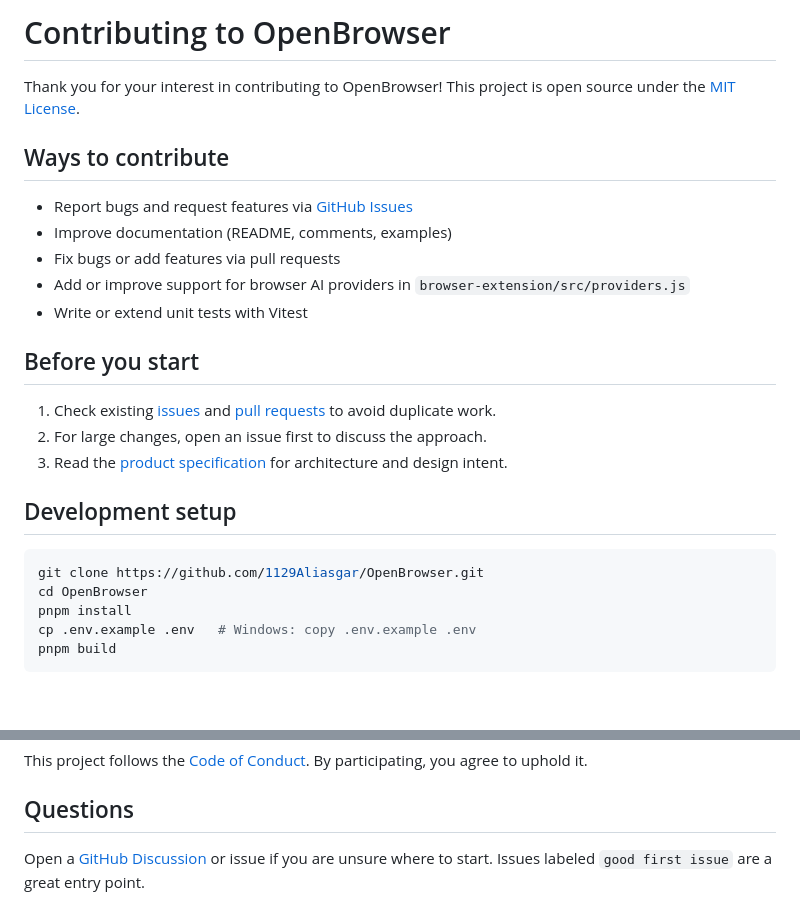
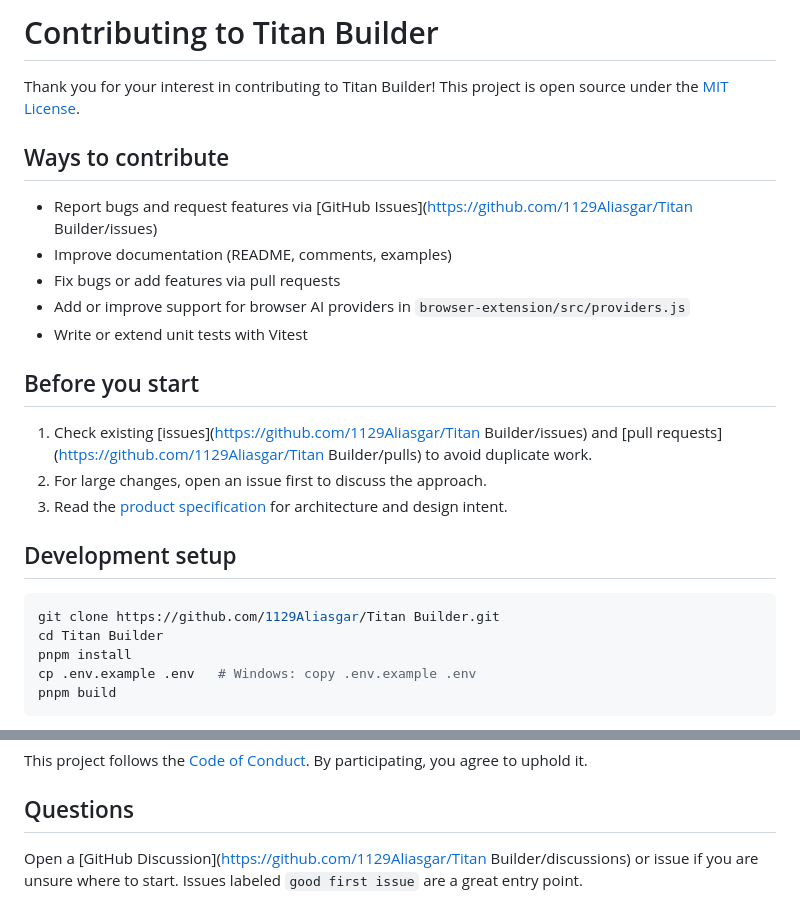
Before and after one commit to Masterleeaus/Titan-Builder, a Markdown page: CONTRIBUTING.md, 2 parts joined by grey strips. Drawn GitHub-style; blank space fills up the shorter version.

Commit message:
docs: align CONTRIBUTING.md branding with Titan Builder

````diff
--- a/CONTRIBUTING.md
+++ b/CONTRIBUTING.md
@@ -1,10 +1,10 @@
-# Contributing to OpenBrowser
+# Contributing to Titan Builder
 
-Thank you for your interest in contributing to OpenBrowser! This project is open source under the [MIT License](./LICENSE).
+Thank you for your interest in contributing to Titan Builder! This project is open source under the [MIT License](./LICENSE).
 
 ## Ways to contribute
 
-- Report bugs and request features via [GitHub Issues](https://github.com/1129Aliasgar/OpenBrowser/issues)
+- Report bugs and request features via [GitHub Issues](https://github.com/1129Aliasgar/Titan Builder/issues)
 - Improve documentation (README, comments, examples)
 - Fix bugs or add features via pull requests
 - Add or improve support for browser AI providers in `browser-extension/src/providers.js`
@@ -12,15 +12,15 @@ Thank you for your interest in contributing to OpenBrowser! This project is open
 
 ## Before you start
 
-1. Check existing [issues](https://github.com/1129Aliasgar/OpenBrowser/issues) and [pull requests](https://github.com/1129Aliasgar/OpenBrowser/pulls) to avoid duplicate work.
+1. Check existing [issues](https://github.com/1129Aliasgar/Titan Builder/issues) and [pull requests](https://github.com/1129Aliasgar/Titan Builder/pulls) to avoid duplicate work.
 2. For large changes, open an issue first to discuss the approach.
 3. Read the [product specification](./pid.md) for architecture and design intent.
 
 ## Development setup
 
 ```bash
-git clone https://github.com/1129Aliasgar/OpenBrowser.git
-cd OpenBrowser
+git clone https://github.com/1129Aliasgar/Titan Builder.git
+cd Titan Builder
 pnpm install
 cp .env.example .env   # Windows: copy .env.example .env
 pnpm build
@@ -86,4 +86,4 @@ This project follows the [Code of Conduct](./CODE_OF_CONDUCT.md). By participati
 
 ## Questions
 
-Open a [GitHub Discussion](https://github.com/1129Aliasgar/OpenBrowser/discussions) or issue if you are unsure where to start. Issues labeled `good first issue` are a great entry point.
+Open a [GitHub Discussion](https://github.com/1129Aliasgar/Titan Builder/discussions) or issue if you are unsure where to start. Issues labeled `good first issue` are a great entry point.
````
